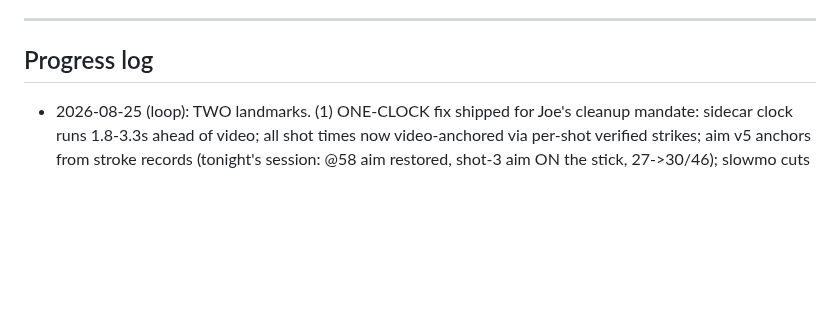
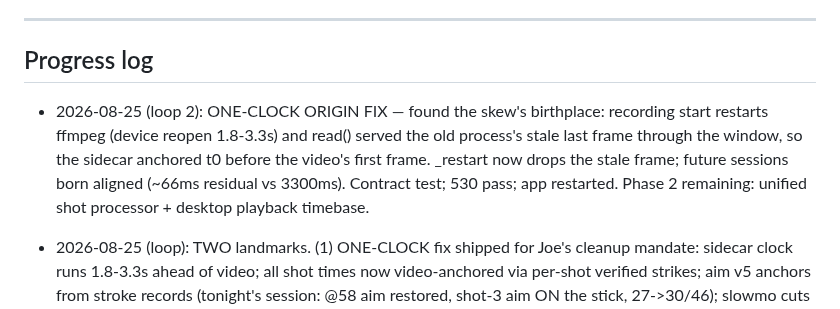
Before and after one commit to CaulfieldEngineering/BilliardsTrainer, a Markdown page: docs/GOALS.md, the part around the change. GitHub-like rendering; blank space fills up the shorter version.

Commit message:
GOALS: loop 2 — one-clock origin fix
Co-Authored-By: Claude Fable 5 <noreply@anthropic.com>

```diff
--- a/docs/GOALS.md
+++ b/docs/GOALS.md
@@ -129,6 +129,7 @@ Rounds continue with Joe's visual feedback as the gate.
 ---
 
 ## Progress log
+- 2026-08-25 (loop 2): ONE-CLOCK ORIGIN FIX — found the skew's birthplace: recording start restarts ffmpeg (device reopen 1.8-3.3s) and read() served the old process's stale last frame through the window, so the sidecar anchored t0 before the video's first frame. _restart now drops the stale frame; future sessions born aligned (~66ms residual vs 3300ms). Contract test; 530 pass; app restarted. Phase 2 remaining: unified shot processor + desktop playback timebase.
 - 2026-08-25 (loop): TWO landmarks. (1) ONE-CLOCK fix shipped for Joe's cleanup mandate: sidecar clock runs 1.8-3.3s ahead of video; all shot times now video-anchored via per-shot verified strikes; aim v5 anchors from stroke records (tonight's session: @58 aim restored, shot-3 aim ON the stick, 27->30/46); slowmo cuts + phone timing + monotonic clock fixed; library re-export running. (2) **c7 PROMOTED** — second-ever promotion: held-out on identical 24 sessions excluding ALL training sources: oog 29.04->23.77/1k (-18.1%), coverage flat, impossible +7.5% (in band). c5 archived as rollback; champion.json updated; app restarted on c7. G3 path validated: the unblocked miner's +174 labels delivered.
 - 2026-08-24 (loop 5): app restarted (safe window) — LIVE STROKE ROWS ACTIVE on desktop. Bitrate check: tonight 24.2 Mbps = busy session at QP20 (not an error; QP nudge is Joe's call). Exposure holding (felt 176 mid-target). c7 challenger corpus pass RUNNING NOW in a guarded wrapper (kills + deterministically restores champion if recording starts) — DO NOT start another heavy job until its verdict lands in the next progress line.
 - 2026-08-24 (loop 4): LIVE STROKE METRICS ON DESKTOP shipped for Joe's ask — worker measures each shot from the growing .part (feasibility measured: fragment-flush bound 8.3s, seek+grab readiness gate), sidecar appends via controller thread only, timeline hover + list tooltip + playback for free; 6 new tests cover the append/idempotence/format contracts; hygiene rebaselined GREEN. Activates next app restart (Joe was recording all evening — respected). c7 challenger pass still pending a quiet table; champion same-batch aggregate banked.
```
